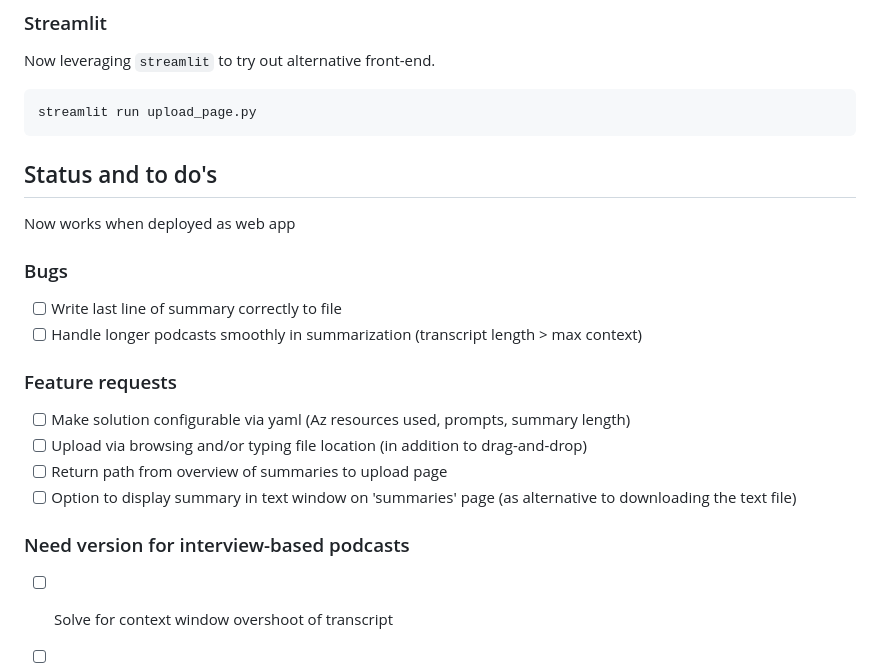
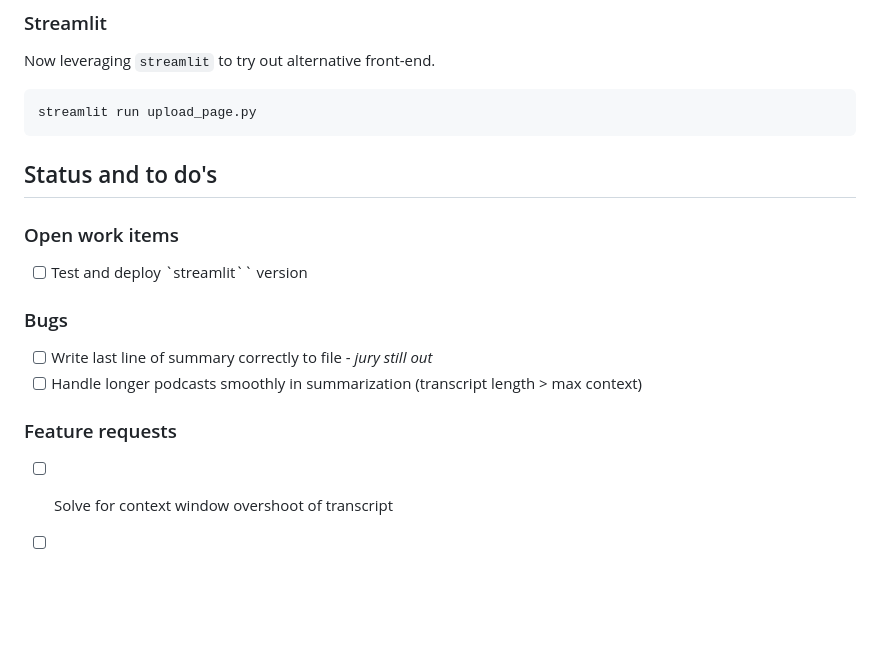
Before and after one commit to HerrDoctorPep/upload, a Markdown page: readme.md, the part around the change. GitHub-like rendering; blank space fills up the shorter version.

````diff
--- a/readme.md
+++ b/readme.md
@@ -81,21 +81,15 @@ Now leveraging `streamlit` to try out alternative front-end.
 streamlit run upload_page.py
 ```
 
-
 ## Status and to do's
 
-Now works when deployed as web app
+### Open work items
+- [ ] Test and deploy `streamlit`` version
 
 ### Bugs
-- [ ] Write last line of summary correctly to file
+- [ ] Write last line of summary correctly to file - *jury still out*
 - [ ] Handle longer podcasts smoothly in summarization (transcript length > max context)
 
 ### Feature requests
-- [ ] Make solution configurable via yaml (Az resources used, prompts, summary length)
-- [ ] Upload via browsing and/or typing file location (in addition to drag-and-drop)
-- [ ] Return path from overview of summaries to upload page
-- [ ] Option to display summary in text window on 'summaries' page (as alternative to downloading the text file)
-
-### Need version for interview-based podcasts
 - [ ] Solve for context window overshoot of transcript
 - [ ] Transcription solution for multiple voices
````
